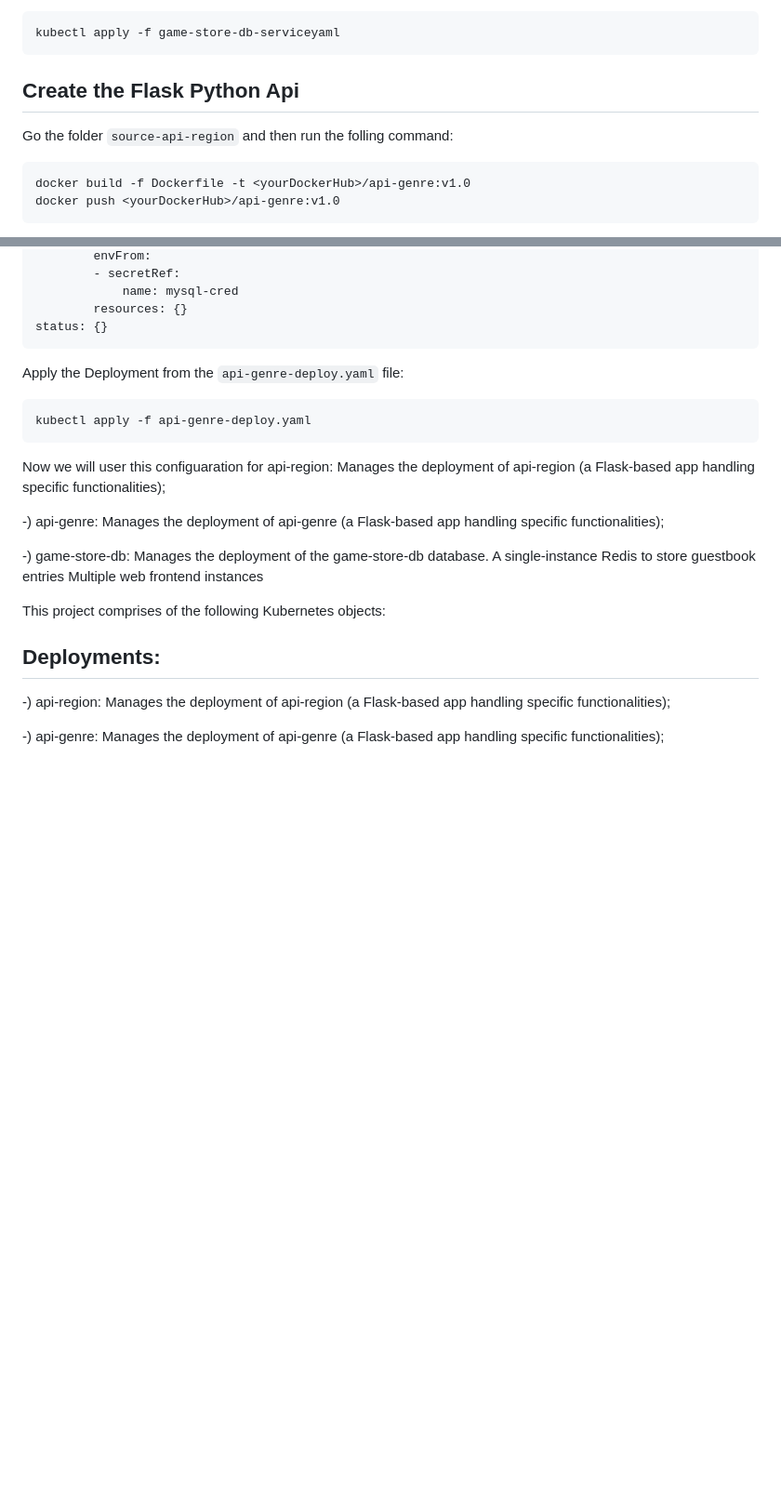
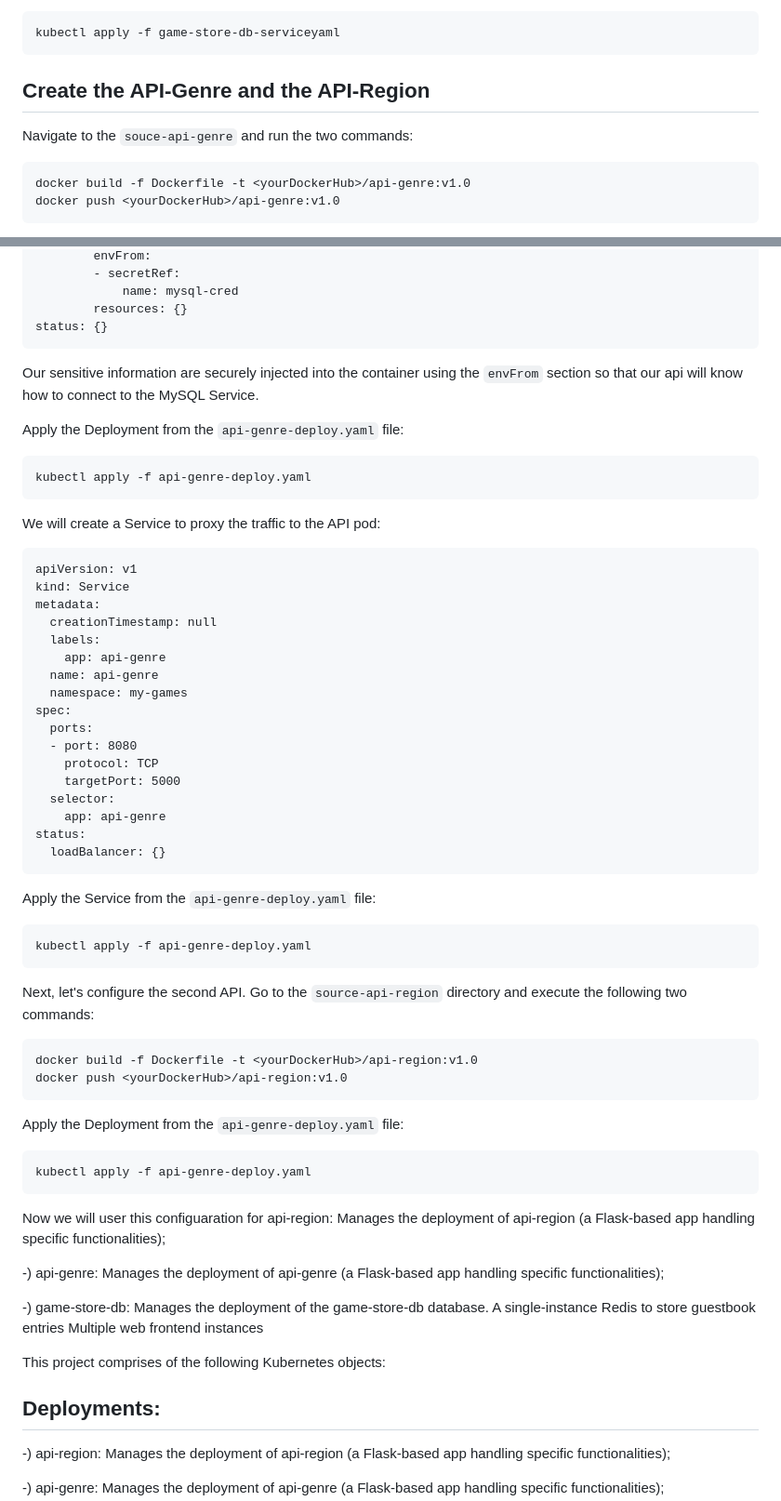
Before and after one commit to gianniprocida/api-orchestrator-simple, a Markdown page: README.md, 2 parts joined by grey strips. Shown: that part at 93% size. GitHub-like rendering; blank space fills up the shorter version.

````diff
--- a/README.md
+++ b/README.md
@@ -132,9 +132,9 @@ kubectl apply -f game-store-db-serviceyaml
 ```
 
 
-## Create the Flask Python Api
+## Create the API-Genre and the API-Region
 
-Go the folder `source-api-region` and then run the folling command:
+Navigate to the `souce-api-genre` and run the two commands:
 
 ```
 docker build -f Dockerfile -t <yourDockerHub>/api-genre:v1.0
@@ -176,11 +176,78 @@ spec:
         resources: {}
 status: {}
 ```
+Our sensitive information are securely injected into the container using the `envFrom` section so that our api will know how to connect to the MySQL Service.
+
 
 Apply the Deployment from the `api-genre-deploy.yaml` file:
 ```
 kubectl apply -f api-genre-deploy.yaml
 ```
+
+
+
+We will create a Service to proxy the traffic to the API pod:
+
+```
+apiVersion: v1
+kind: Service
+metadata:
+  creationTimestamp: null
+  labels:
+    app: api-genre
+  name: api-genre
+  namespace: my-games
+spec:
+  ports:
+  - port: 8080
+    protocol: TCP
+    targetPort: 5000
+  selector:
+    app: api-genre
+status:
+  loadBalancer: {}
+```
+
+
+Apply the Service from the `api-genre-deploy.yaml` file:
+```
+kubectl apply -f api-genre-deploy.yaml
+```
+
+
+Next, let's configure the second API. Go to the `source-api-region` directory and execute the following two commands:
+
+
+```
+docker build -f Dockerfile -t <yourDockerHub>/api-region:v1.0
+docker push <yourDockerHub>/api-region:v1.0
+```
+
+
+
+Apply the Deployment from the `api-genre-deploy.yaml` file:
+```
+kubectl apply -f api-genre-deploy.yaml
+```
+
+
+
+
+
+
+
+
+
+
+
+
+
+
+
+
+
+
+
 
 
 Now we will user this configuaration for
````
